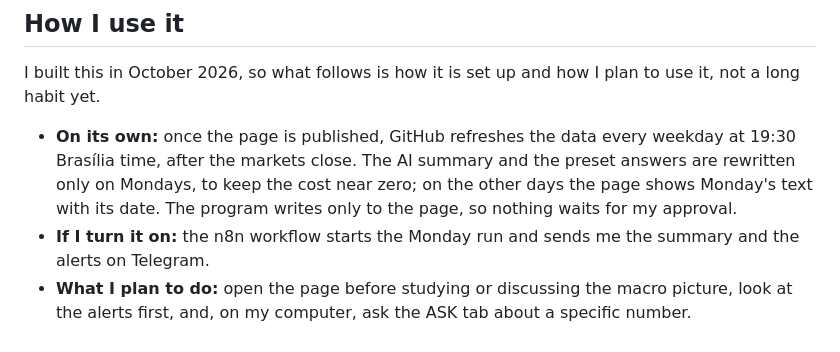
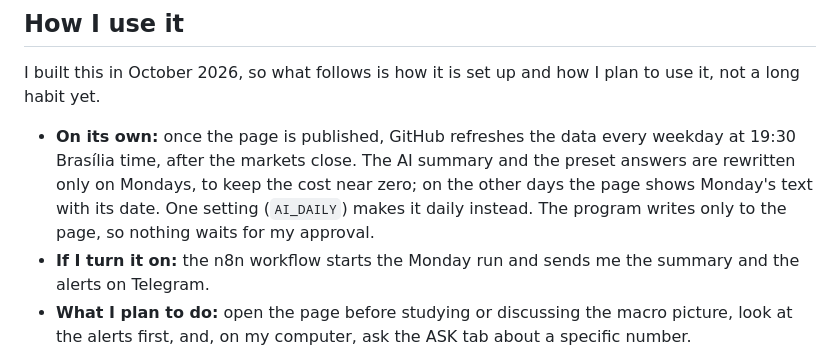
Before and after one commit to gcabralcavalcanti/macro-terminal, a Markdown page: docs/how-it-works.md, the part around the change. Rendered like a GitHub page.

Commit message:
Say the AI summary can run daily with one setting

```diff
--- a/docs/how-it-works.md
+++ b/docs/how-it-works.md
@@ -6,7 +6,7 @@ I built this in October 2026, so what follows is how it is set up and how I plan
 
 - **On its own:** once the page is published, GitHub refreshes the data every weekday at 19:30 Brasília time, after
   the markets close. The AI summary and the preset answers are rewritten only on Mondays, to keep the cost near zero;
-  on the other days the page shows Monday's text with its date. The program writes only to the page, so nothing waits
+  on the other days the page shows Monday's text with its date. One setting (`AI_DAILY`) makes it daily instead. The program writes only to the page, so nothing waits
   for my approval.
 - **If I turn it on:** the n8n workflow starts the Monday run and sends me the summary and the alerts on Telegram.
 - **What I plan to do:** open the page before studying or discussing the macro picture, look at the alerts first, and,
```
